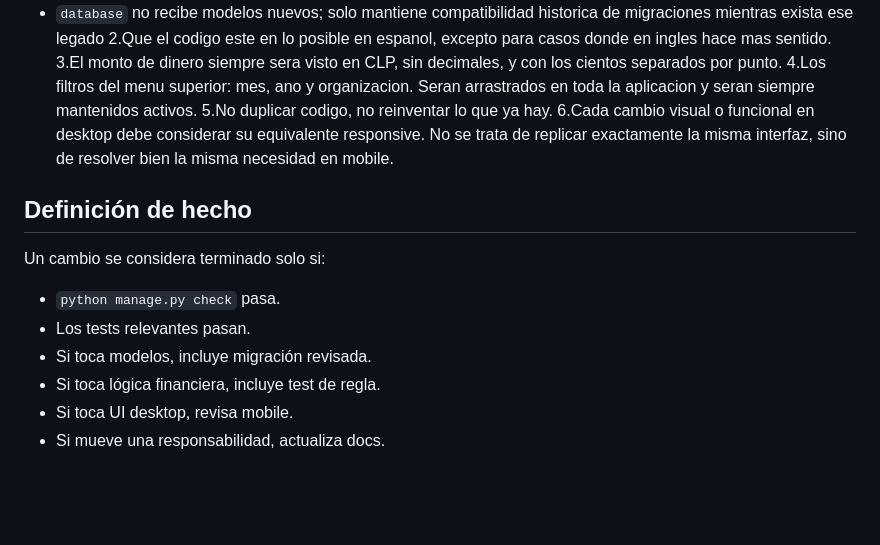
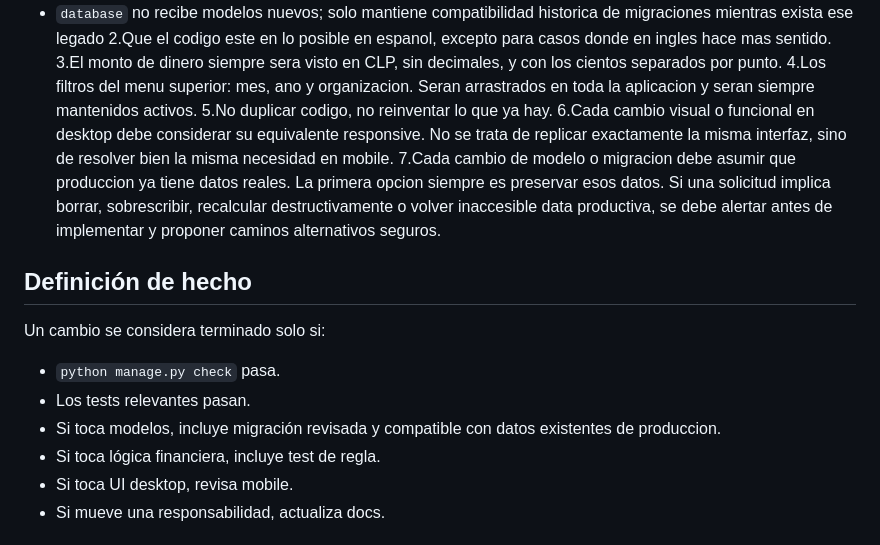
Before and after one commit to alvaroavx/avx-django-plataformaelemental, a Markdown page: AGENTS.md, the part around the change. GitHub-like rendering; blank space fills up the shorter version.

```diff
--- a/AGENTS.md
+++ b/AGENTS.md
@@ -29,12 +29,13 @@ asistencias/ aplicacion de asistencias
 4.Los filtros del menu superior: mes, ano y organizacion. Seran arrastrados en toda la aplicacion y seran siempre mantenidos activos.
 5.No duplicar codigo, no reinventar lo que ya hay.
 6.Cada cambio visual o funcional en desktop debe considerar su equivalente responsive. No se trata de replicar exactamente la misma interfaz, sino de resolver bien la misma necesidad en mobile.
+7.Cada cambio de modelo o migracion debe asumir que produccion ya tiene datos reales. La primera opcion siempre es preservar esos datos. Si una solicitud implica borrar, sobrescribir, recalcular destructivamente o volver inaccesible data productiva, se debe alertar antes de implementar y proponer caminos alternativos seguros.
 
 ## Definición de hecho
 Un cambio se considera terminado solo si:
 - `python manage.py check` pasa.
 - Los tests relevantes pasan.
-- Si toca modelos, incluye migración revisada.
+- Si toca modelos, incluye migración revisada y compatible con datos existentes de produccion.
 - Si toca lógica financiera, incluye test de regla.
 - Si toca UI desktop, revisa mobile.
 - Si mueve una responsabilidad, actualiza docs.
```
Also changed, not shown: docs/arquitectura/MODELO_DATOS.md (+8 -1 lines).
